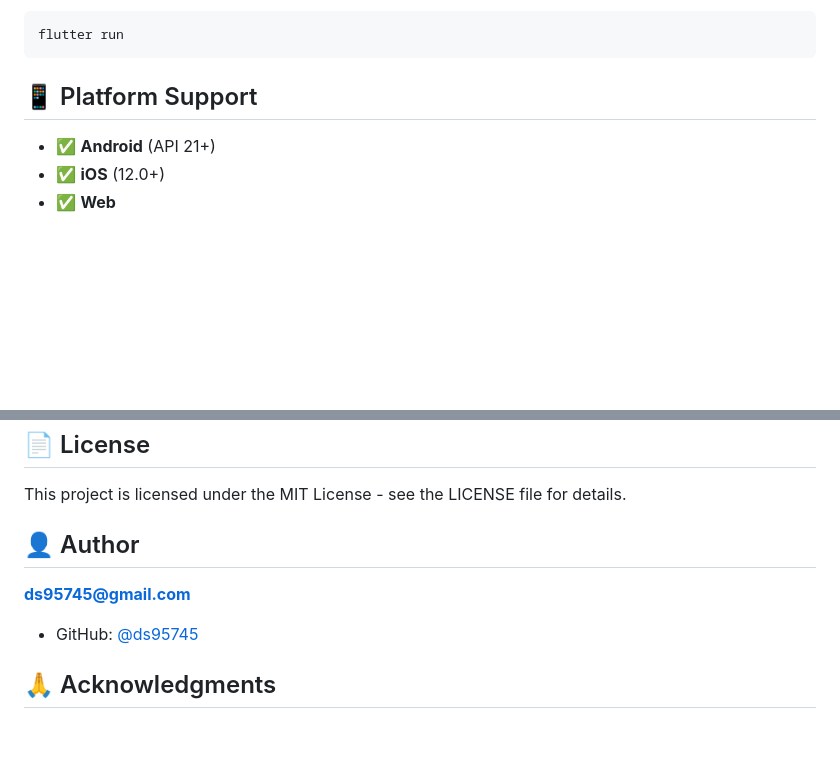
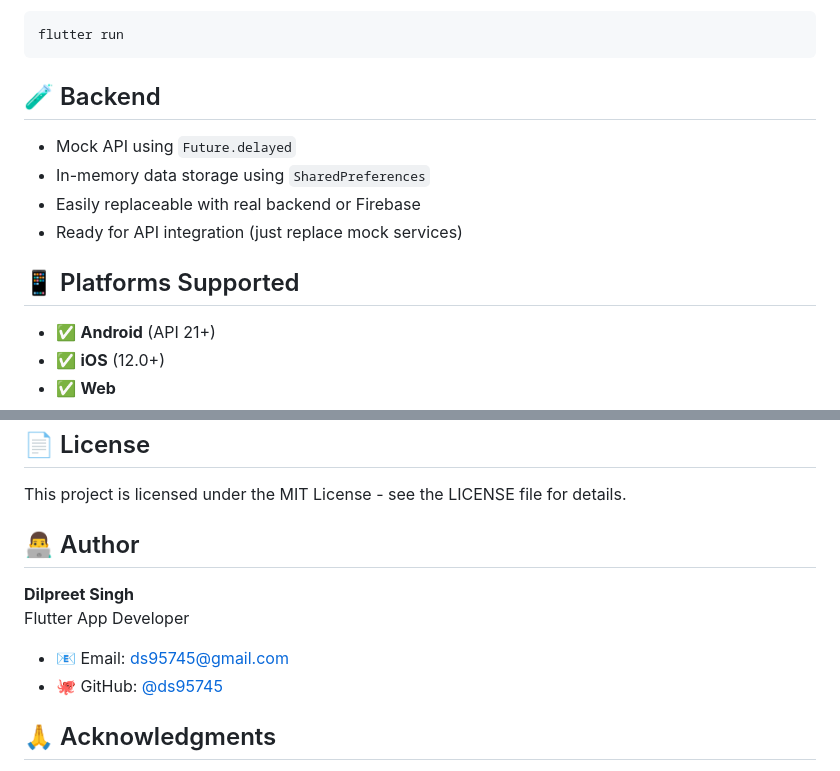
Before and after one commit to ds95745/booking-tracking-app, a Markdown page: README.md, 2 parts joined by grey strips. Drawn GitHub-style; blank space fills up the shorter version.

Commit message:
Update README with Backend, Purpose, and Author sections

````diff
--- a/README.md
+++ b/README.md
@@ -144,7 +144,14 @@ flutter pub get
 flutter run
 ```
 
-## 📱 Platform Support
+## 🧪 Backend
+
+- Mock API using `Future.delayed`
+- In-memory data storage using `SharedPreferences`
+- Easily replaceable with real backend or Firebase
+- Ready for API integration (just replace mock services)
+
+## 📱 Platforms Supported
 
 - ✅ **Android** (API 21+)
 - ✅ **iOS** (12.0+)
@@ -276,11 +283,13 @@ Contributions are welcome! Please feel free to submit a Pull Request.
 
 This project is licensed under the MIT License - see the LICENSE file for details.
 
-## 👤 Author
+## 👨‍💻 Author
 
-**ds95745@gmail.com**
+**Dilpreet Singh**
+Flutter App Developer
 
-- GitHub: [@ds95745](https://github.com/ds95745)
+- 📧 Email: ds95745@gmail.com
+- 🐙 GitHub: [@ds95745](https://github.com/ds95745)
 
 ## 🙏 Acknowledgments
 
````
